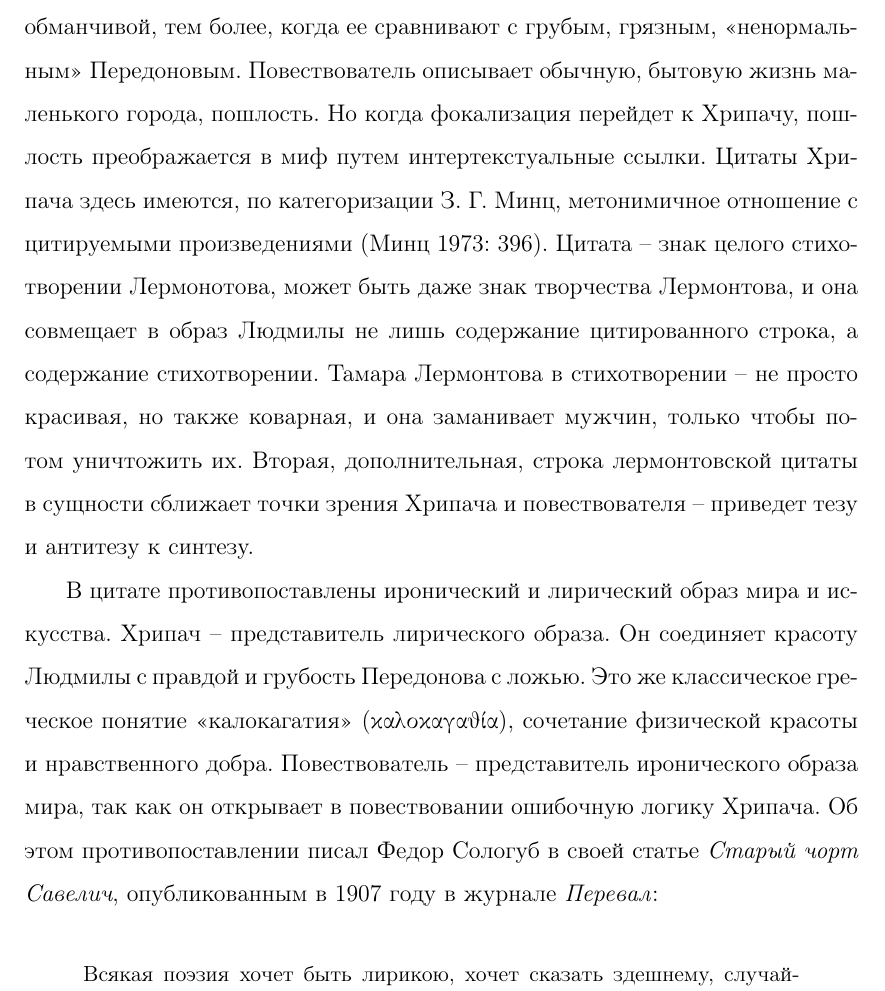
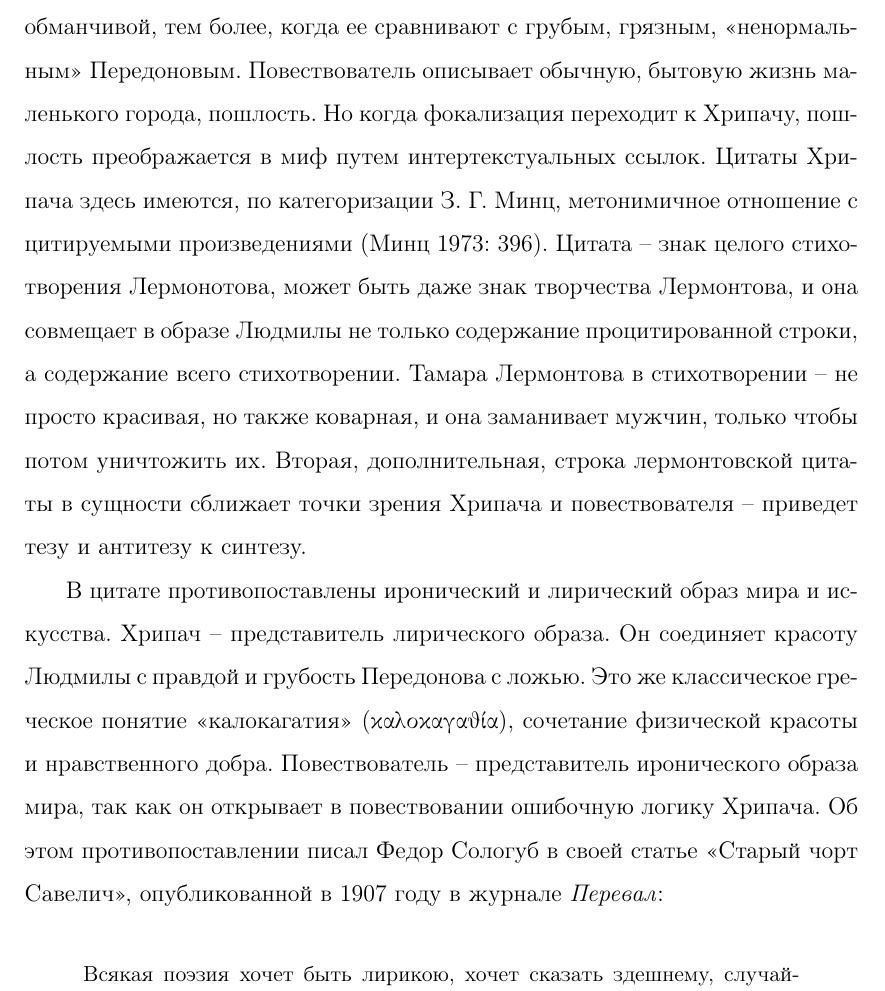
Before and after one commit to pitapita/gradu2, a LaTeX document (gradu.tex): part of page 18 of 24, cut so that both start at the same text. Compiled offline with pdfLaTeX.

Commit message:
Kirjoitusvirheet korjattu

```diff
--- a/gradu.tex
+++ b/gradu.tex
@@ -516,8 +516,8 @@
 
-Второе противопоставление в цитате является между Людмилой и Передоновом, то есть, между истиной и ложью. С точки зрения повествователя ясно, что Людмила врут, а с точки зрения Хрипача, прекрасная Людмила, образ которой у Хрипача построена на основе поэзии Лермонтова и более широко на основе женщины романтической литературы, не может быть ложной и обманчивой, тем более, когда ее сравнивают с грубым, грязным, «ненормальным» Передоновым. Повествователь описывает обычную, бытовую жизнь маленького города, пошлость. Но когда фокализация перейдет к Хрипачу, пошлость преображается в миф путем интертекстуальные ссылки. Цитаты Хрипача здесь имеются, по категоризации З. Г. Минц, метонимичное отношение с цитируемыми произведениями \parencite[396]{mints1973}. Цитата – знак целого стихотворении Лермонотова, может быть даже знак творчества Лермонтова, и она совмещает в образ Людмилы не лишь содержание цитированного строка, а содержание стихотворении. Тамара Лермонтова в стихотворении – не просто красивая, но также коварная, и она заманивает мужчин, только чтобы потом уничтожить их. Вторая, дополнительная, строка лермонтовской цитаты в сущности сближает точки зрения Хрипача и повествователя – приведет тезу и антитезу к синтезу.
+Второе противопоставление в цитате является между Людмилой и Передоновым, то есть, между истиной и ложью. С точки зрения повествователя ясно, что Людмила врет, а с точки зрения Хрипача, прекрасная Людмила, образ которой у Хрипача построена на основе поэзии Лермонтова и более широко на основе женщины романтической литературы, не может быть ложной и обманчивой, тем более, когда ее сравнивают с грубым, грязным, «ненормальным» Передоновым. Повествователь описывает обычную, бытовую жизнь маленького города, пошлость. Но когда фокализация переходит к Хрипачу, пошлость преображается в миф путем интертекстуальных ссылок. Цитаты Хрипача здесь имеются, по категоризации З. Г. Минц, метонимичное отношение с цитируемыми произведениями \parencite[396]{mints1973}. Цитата – знак целого стихотворения Лермонотова, может быть даже знак творчества Лермонтова, и она совмещает в образе Людмилы не только содержание процитированной строки, а содержание всего стихотворении. Тамара Лермонтова в стихотворении – не просто красивая, но также коварная, и она заманивает мужчин, только чтобы потом уничтожить их. Вторая, дополнительная, строка лермонтовской цитаты в сущности сближает точки зрения Хрипача и повествователя – приведет тезу и антитезу к синтезу.
 
 
-В цитате противопоставлены иронический и лирический образ мира и искусства. Хрипач – представитель лирического образа. Он соединяет красоту Людмилы с правдой и грубость Передонова с ложью. Это же классическое греческое понятие \enquote{калокагатия} (\foreignlanguage{greek}{καλοκαγαθία}), сочетание физической красоты и нравственного добра.  Повествователь – представитель иронического образа мира, так как он открывает в повествовании ошибочную логику Хрипача. Об этом противопоставлении писал Федор Сологуб в своей статье \textit{Старый чорт Савелич}, опубликованным в 1907 году в журнале \emph{Перевал}:
+В цитате противопоставлены иронический и лирический образ мира и искусства. Хрипач – представитель лирического образа. Он соединяет красоту Людмилы с правдой и грубость Передонова с ложью. Это же классическое греческое понятие \enquote{калокагатия} (\foreignlanguage{greek}{καλοκαγαθία}), сочетание физической красоты и нравственного добра.  Повествователь – представитель иронического образа мира, так как он открывает в повествовании ошибочную логику Хрипача. Об этом противопоставлении писал Федор Сологуб в своей статье \enquote{Старый чорт Савелич}, опубликованной в 1907 году в журнале \emph{Перевал}:
 
 
 \begin{quote}
```
Also changed, not shown: gradu.tex (6 more changed lines).
